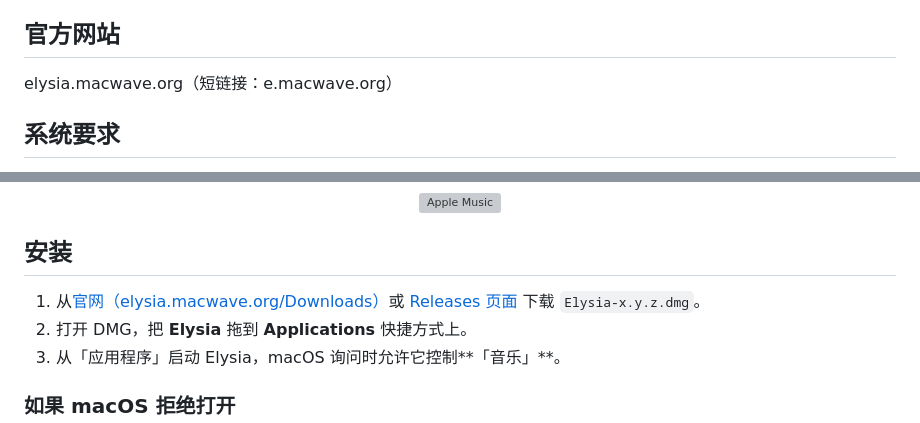
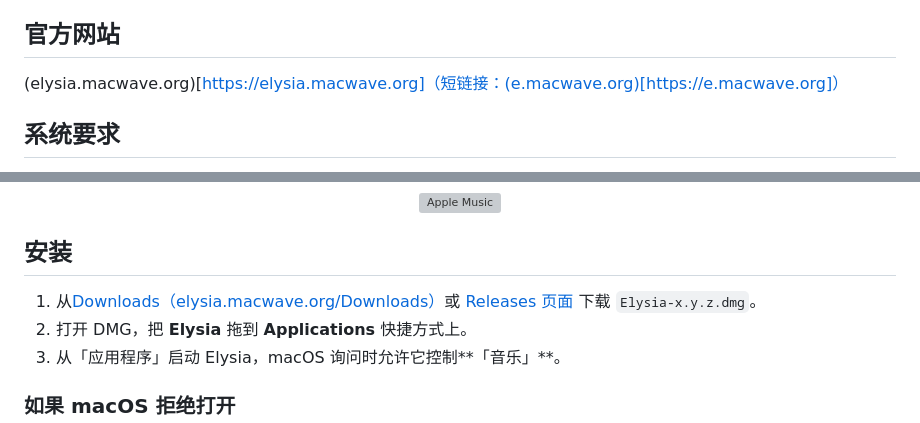
Before and after one commit to Sha0huaZhang/Elysia, a Markdown page: README.zh-Hans.md, 2 parts joined by grey strips. Drawn GitHub-style; grey boxes are pictures that could not be loaded.

Commit message:
更新 README.zh-Hans.md

```diff
--- a/README.zh-Hans.md
+++ b/README.zh-Hans.md
@@ -11,7 +11,7 @@ Apple Music 缺失的图形界面
 [English](./README.md) · **简体中文**
 
 ## 官方网站
-elysia.macwave.org（短链接：e.macwave.org）
+(elysia.macwave.org)[https://elysia.macwave.org]（短链接：(e.macwave.org)[https://e.macwave.org]）
 ## 系统要求
 
 - macOS Ventura13 或更高版本
@@ -53,7 +53,7 @@ elysia.macwave.org（短链接：e.macwave.org）
 
 ## 安装
 
-1. 从[官网（elysia.macwave.org/Downloads）](https://elysia.com/downloads)或 [Releases 页面](../../releases) 下载 `Elysia-x.y.z.dmg`。
+1. 从[Downloads（elysia.macwave.org/Downloads）](https://elysia.com/downloads)或 [Releases 页面](../../releases) 下载 `Elysia-x.y.z.dmg`。
 2. 打开 DMG，把 **Elysia** 拖到 **Applications** 快捷方式上。
 3. 从「应用程序」启动 Elysia，macOS 询问时允许它控制**「音乐」**。
 
```
